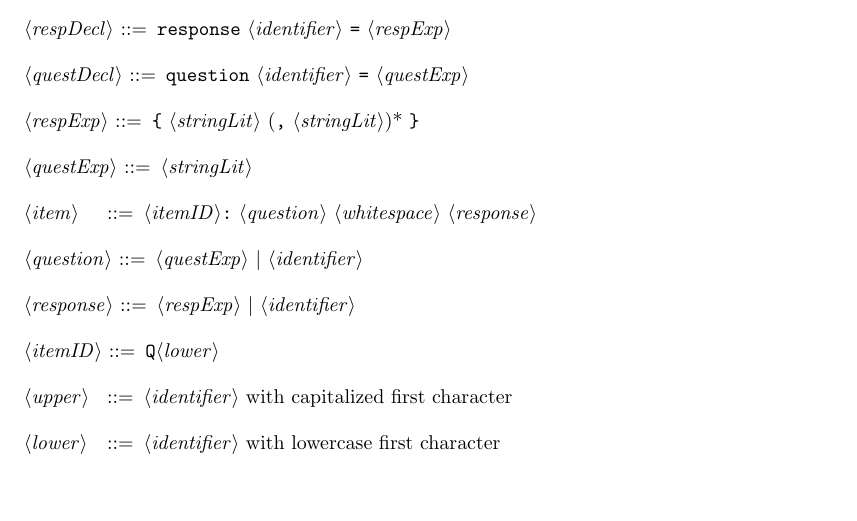
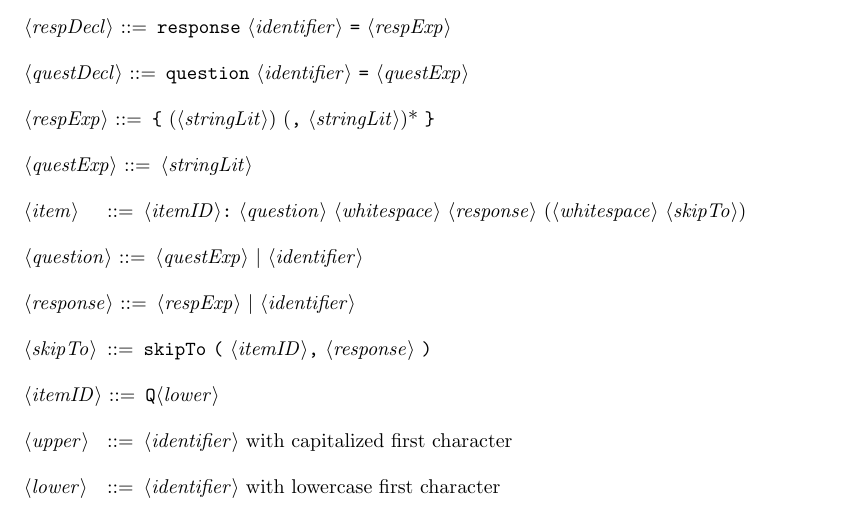
Before and after one commit to jwoogerd/Pollstr, a LaTeX document (Documentation/Pollstr_grammar.tex): part of the page, cut so that both start at the same text, the shorter picture padded with empty space. Compiled offline with pdfLaTeX.

Commit message:
Add flow control and flow test

```diff
--- a/Documentation/Pollstr_grammar.tex
+++ b/Documentation/Pollstr_grammar.tex
@@ -28,15 +28,17 @@
 
     <questDecl>  ::= "question" <identifier> "=" <questExp>
 
-    <respExp>    ::= "{" <stringLit> ("," <stringLit>)* "}"
+    <respExp>    ::= "{" (<stringLit>) ("," <stringLit>)* "}"
 
     <questExp>   ::= <stringLit>
 
-    <item>       ::= <itemID>":" <question> <whitespace> <response>
+    <item>       ::= <itemID>":" <question> <whitespace> <response> (<whitespace> <skipTo>)
 
     <question>   ::= <questExp> | <identifier>
 
     <response>   ::= <respExp> | <identifier>
+
+    <skipTo>     ::= "skipTo" "(" <itemID>"," <response> ")"
 
     <itemID>     ::= "Q"<lower>
 
```
Also changed, not shown: Documentation/Pollstr_grammar.pdf, 6 other files.
